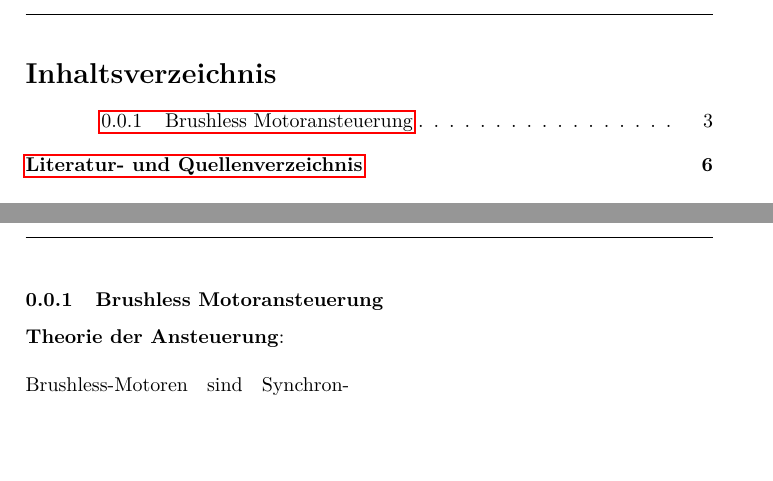
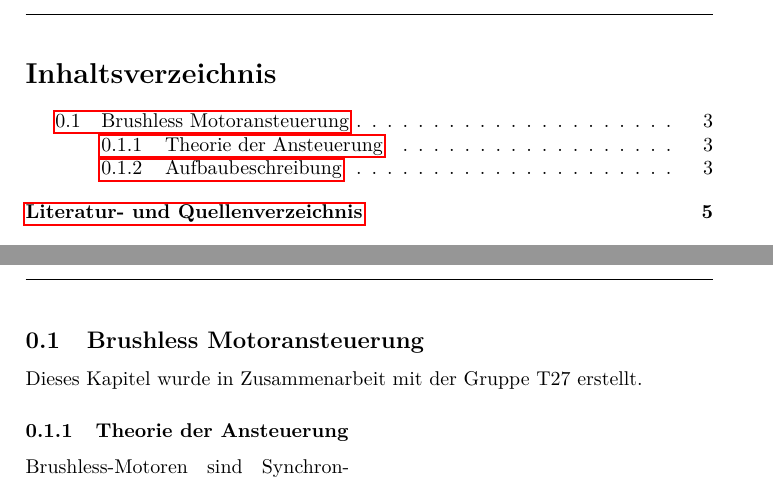
Before and after one commit to pren-et/bldc, a LaTeX document (doc/doc.tex, which reads doc/src/Ansteuerung.tex): two parts of pages 2 and 3 of 6 before the commit and two parts of pages 2 and 3 of 5 after it, joined at a grey line, cut so that both start at the same text, the shorter picture padded with empty space. Compiled offline with pdfLaTeX.

Commit message:
Neue Variable für die gemeinsam erstelle Doku hinzugefügt

```diff
--- a/doc/doc.tex
+++ b/doc/doc.tex
@@ -4,6 +4,7 @@
 
 \title{Dokumentation BLDC}
 \newcommand{\BrushlessPath}{src}
+\newcommand{\DasAndereTeam}{T27 }
 
 \begin{document}
 
--- a/doc/src/Ansteuerung.tex
+++ b/doc/src/Ansteuerung.tex
@@ -1,5 +1,6 @@
-\subsubsection{Brushless Motoransteuerung}
-\textbf{Theorie der Ansteuerung}:\\
+\subsection{Brushless Motoransteuerung}
+Dieses Kapitel wurde in Zusammenarbeit mit der Gruppe \DasAndereTeam erstellt.
+\subsubsection{Theorie der Ansteuerung}
 \begin{wrapfigure}{r}{0.50\textwidth}
 	\includegraphics[scale=0.45]{\BrushlessPath/Bilder/ZeitlicheHallSensorAnsteuerung.jpg}
 	\caption[Zeitliche Darstellung der Ansteuerung mit Hall-Sensoren]{Zeitliche Darstellung der Ansteuerung mit Hall-Sensoren \cite{AppNote:BrushlessuC}}
```
Also changed, not shown: doc/src/Ansteuerung.tex (2 more changed lines).
